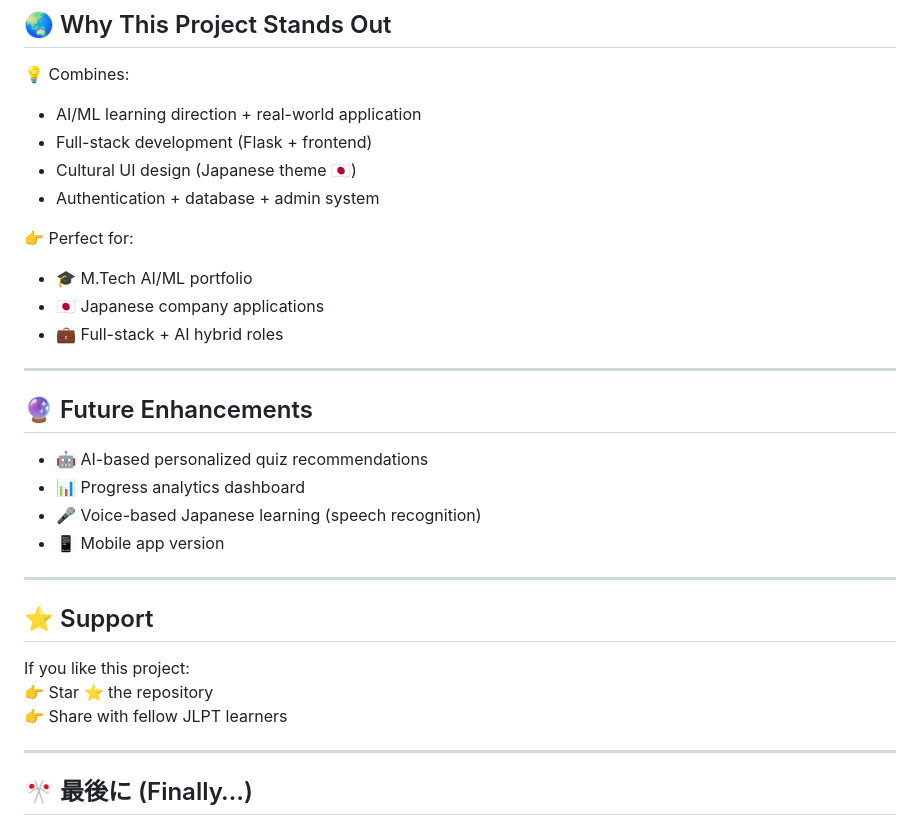
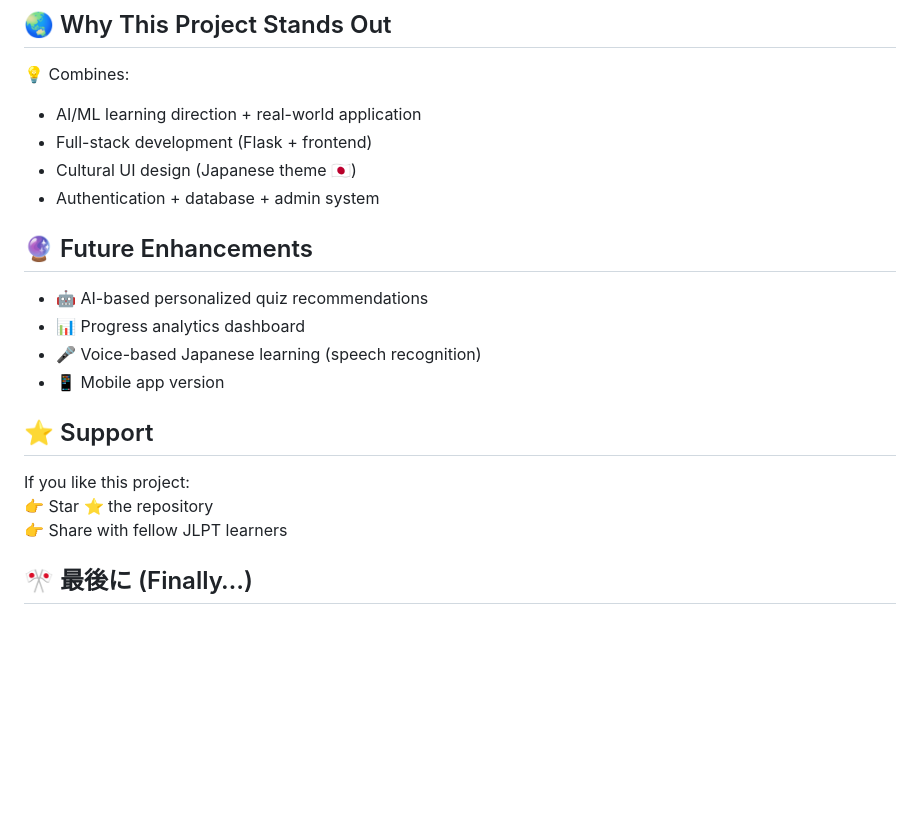
Before and after one commit to sandrasaju/NIHONGO_BENKYOU, a Markdown page: README.md, the part around the change. Rendered like a GitHub page; blank space fills up the shorter version.

```diff
--- a/README.md
+++ b/README.md
@@ -106,13 +106,6 @@ jlpt-ai-trainer/
 - Cultural UI design (Japanese theme 🇯🇵)
 - Authentication + database + admin system
 
-👉 Perfect for:
-- 🎓 M.Tech AI/ML portfolio
-- 🇯🇵 Japanese company applications
-- 💼 Full-stack + AI hybrid roles
-
----
-
 ## 🔮 Future Enhancements
 
 - 🤖 AI-based personalized quiz recommendations
@@ -120,15 +113,12 @@ jlpt-ai-trainer/
 - 🎤 Voice-based Japanese learning (speech recognition)
 - 📱 Mobile app version
 
----
-
 ## ⭐ Support
 
 If you like this project:
 👉 Star ⭐ the repository
 👉 Share with fellow JLPT learners
 
----
 
 ## 🎌 最後に (Finally…)
 
```
